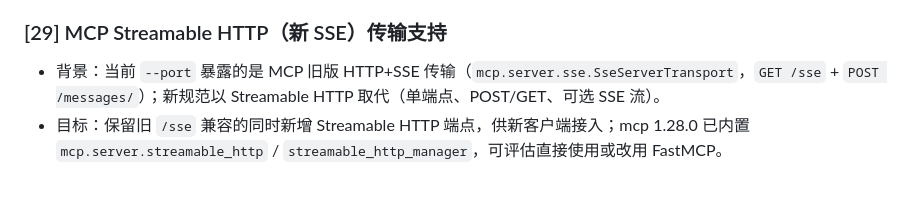
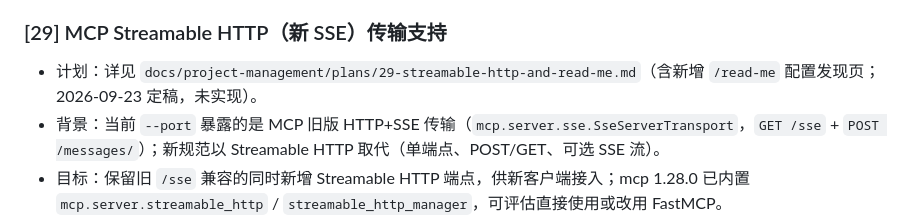
Before and after one commit to tech-kuiperbelt/remember-me, a Markdown page: docs/project-management/backlog-todo.md, the part around the change. Drawn GitHub-style; blank space fills up the shorter version.

Commit message:
Document Streamable HTTP integration plan

```diff
--- a/docs/project-management/backlog-todo.md
+++ b/docs/project-management/backlog-todo.md
@@ -14,6 +14,7 @@
 
 ### [29] MCP Streamable HTTP（新 SSE）传输支持
 
+- 计划：详见 `docs/project-management/plans/29-streamable-http-and-read-me.md`（含新增 `/read-me` 配置发现页；2026-09-23 定稿，未实现）。
 - 背景：当前 `--port` 暴露的是 MCP 旧版 HTTP+SSE 传输（`mcp.server.sse.SseServerTransport`，`GET /sse` + `POST /messages/`）；新规范以 Streamable HTTP 取代（单端点、POST/GET、可选 SSE 流）。
 - 目标：保留旧 `/sse` 兼容的同时新增 Streamable HTTP 端点，供新客户端接入；mcp 1.28.0 已内置 `mcp.server.streamable_http` / `streamable_http_manager`，可评估直接使用或改用 FastMCP。
 - 关注点：会话管理（Mcp-Session-Id）、GET 流式订阅与断线重连、与 stdio 双模式共存、调用来源关联（复用 [25]）；同步更新 `.env`/`@remember-me`/MCP 客户端配置与 AGENTS.md。
```
Also changed, not shown: 1 other file.
